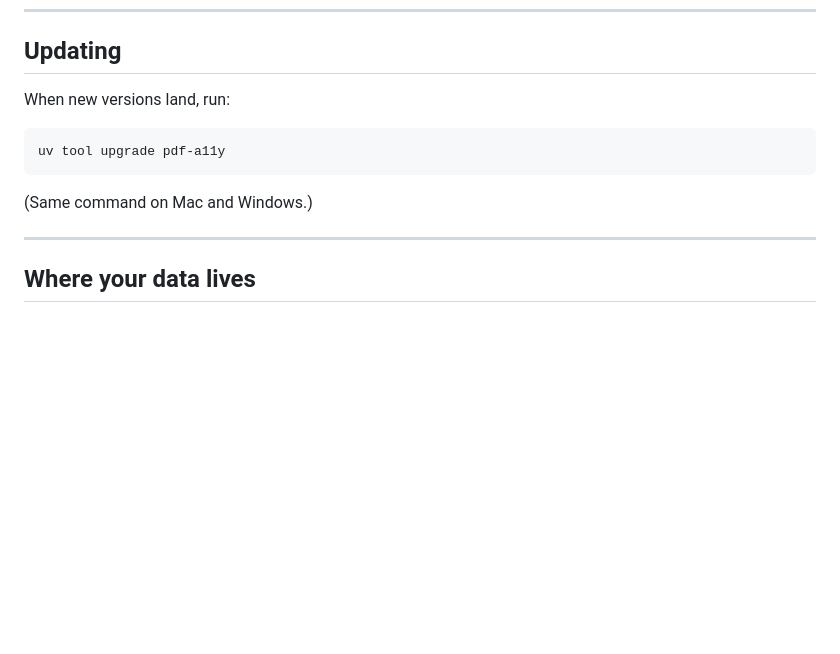
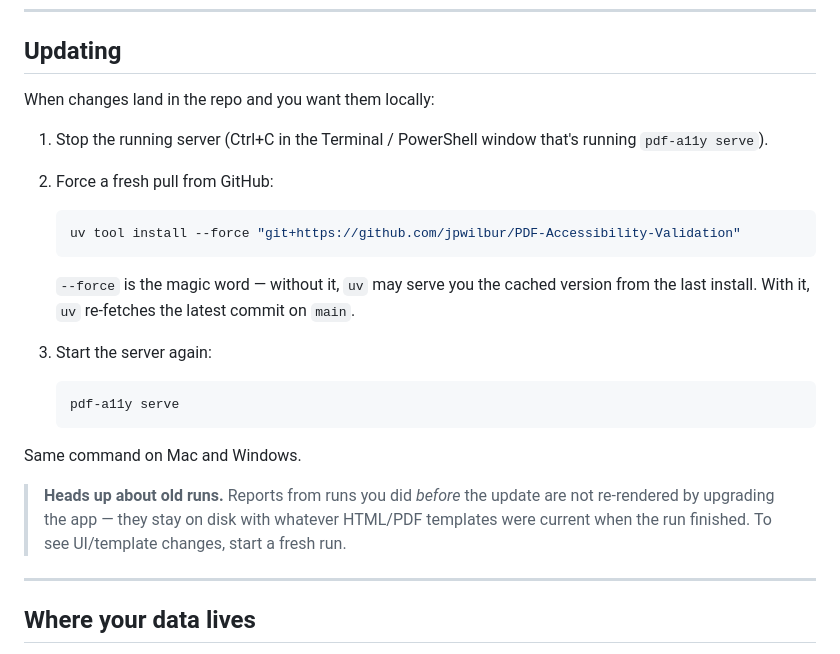
Before and after one commit to jpwilbur/PDF-Accessibility-Validation, a Markdown page: README.md, the part around the change. GitHub-like rendering; blank space fills up the shorter version.

Commit message:
docs: clearer Updating section with --force and the old-runs caveat
uv tool upgrade can serve a cached install for tools installed from a
git URL — uv tool install --force is the command that reliably
re-fetches HEAD. Also call out that reports from old runs aren't
re-rendered by upgrading the app; you have to do a new run.

````diff
--- a/README.md
+++ b/README.md
@@ -172,13 +172,31 @@ disk space for a run you no longer need.
 
 ## Updating
 
-When new versions land, run:
+When changes land in the repo and you want them locally:
 
-```bash
-uv tool upgrade pdf-a11y
-```
+1. Stop the running server (Ctrl+C in the Terminal / PowerShell window
+   that's running `pdf-a11y serve`).
+2. Force a fresh pull from GitHub:
 
-(Same command on Mac and Windows.)
+   ```bash
+   uv tool install --force "git+https://github.com/jpwilbur/PDF-Accessibility-Validation"
+   ```
+
+   `--force` is the magic word — without it, `uv` may serve you the
+   cached version from the last install. With it, `uv` re-fetches
+   the latest commit on `main`.
+3. Start the server again:
+
+   ```bash
+   pdf-a11y serve
+   ```
+
+Same command on Mac and Windows.
+
+> **Heads up about old runs.** Reports from runs you did *before* the
+> update are not re-rendered by upgrading the app — they stay on disk
+> with whatever HTML/PDF templates were current when the run finished.
+> To see UI/template changes, start a fresh run.
 
 ---
 
````
